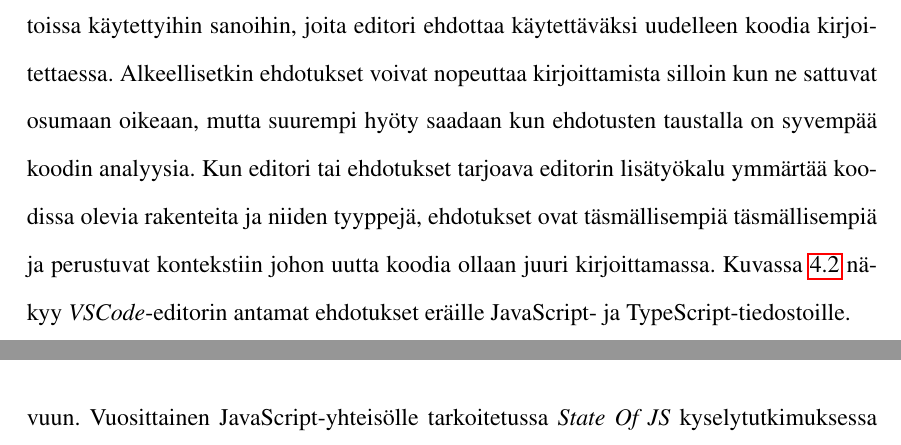
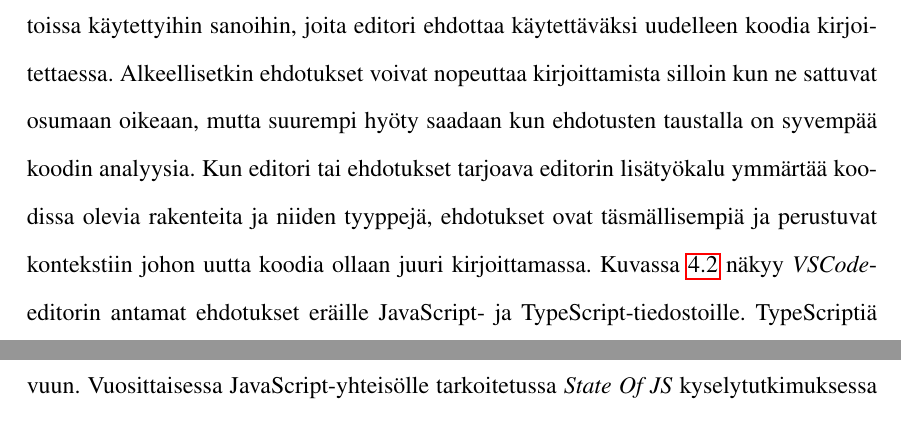
Before and after one commit to noppa/kandi, a LaTeX thesis (kandi.tex, which reads content/hyodyt.tex, content/yhteenveto.tex): two parts of pages 20 and 30 of 34 before the commit and two parts of pages 20 and 29 of 34 after it, joined at a grey line, cut so that both start at the same text. Compiled offline with pdfLaTeX.

Commit message:
Pikkukorjauksia

```diff
--- a/content/hyodyt.tex
+++ b/content/hyodyt.tex
@@ -159,11 +159,11 @@ käytettäväksi uudelleen koodia kirjoitettaessa. Alkeellisetkin ehdotukset
 voivat nopeuttaa kirjoittamista silloin kun ne sattuvat osumaan oikeaan,
 mutta suurempi hyöty saadaan kun ehdotusten taustalla on syvempää koodin
 analyysia. Kun editori tai ehdotukset tarjoava editorin lisätyökalu ymmärtää
-koodissa olevia rakenteita ja niiden tyyppejä, ehdotukset ovat täsmällisempiä
+koodissa olevia rakenteita ja niiden tyyppejä, ehdotukset ovat
 täsmällisempiä ja perustuvat kontekstiin johon uutta koodia ollaan juuri
 kirjoittamassa. Kuvassa \ref{fig:Suggestions} näkyy
 \textit{VSCode}-editorin antamat ehdotukset eräille JavaScript-
-ja TypeScript-tiedostoille.\newline
+ja TypeScript-tiedostoille.
 TypeScriptiä kirjoittaessa editori ymmärtää että \inlinecode{tuote.}-ilmaisun
 jälkeen ainoat järkevät ehdotukset ovat \inlinecode{Ostos}-tyyppisen muuttujan
 ominaisuuksien nimiä, eli että ohjelmoija haluaa hyvin suurella todennäköisyydellä
--- a/content/yhteenveto.tex
+++ b/content/yhteenveto.tex
@@ -68,7 +68,7 @@ tuomallaan dokumentaatioarvolla.
 Samankaltaisuus ja yhteensopivuus jo ennestään suositun JavaScriptin kanssa
 yhdistettynä tyyppiturvallisuuteen, koodin kirjoittamista helpottaviin
 työkaluihin ja selkeämmin dokumentoituun koodiin ovat nostaneet erityisesti
-TypeScirptin käytön nopeaan kasvuun. Vuosittainen JavaScript-yhteisölle
+TypeScirptin käytön nopeaan kasvuun. Vuosittaisessa JavaScript-yhteisölle
 tarkoitetussa \textit{State Of JS} kyselytutkimuksessa 46.7\% vuonna 2018
 vastanneista ilmoitti käyttäneensä TypeScriptiä ja haluavansa
 käyttää sitä uudestaan \cite{StateOfJs2018}.
--- a/kandi.tex
+++ b/kandi.tex
@@ -78,7 +78,9 @@
 \hyphenation{JavaScriptin}
 \hyphenation{Closure}
 \hyphenation{TypeScript}
+\hyphenation{TypeScriptiä}
 \hyphenation{Flow}
+\hyphenation{Flowta}
 \hyphenation{tyypittäminen}
 \hyphenation{stan-dar-din}
 \hyphenation{VSCode}
```
Also changed, not shown: kandi.pdf, content/yhteenveto.tex (7 more changed lines), kandi.tex (2 more changed lines).
